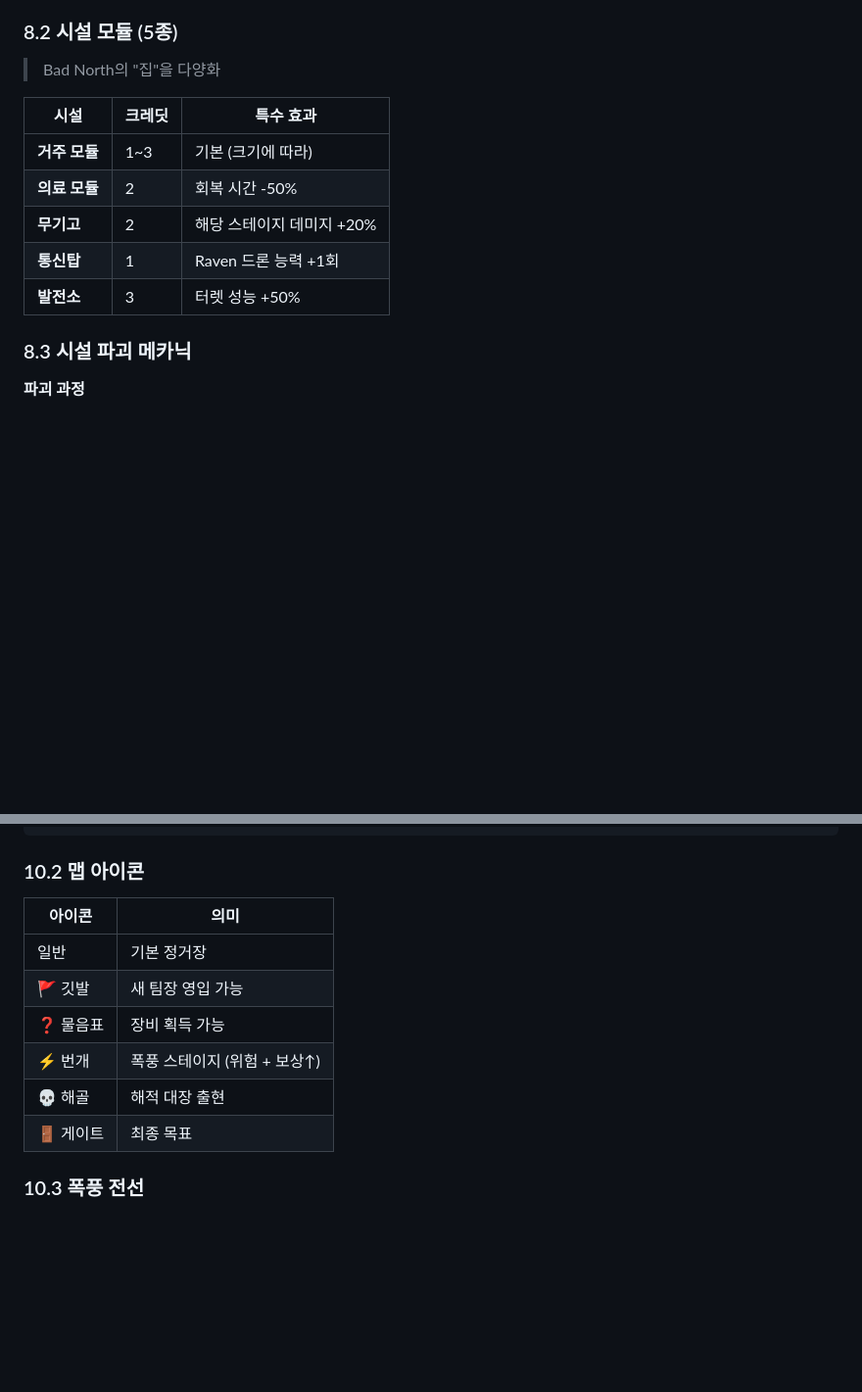
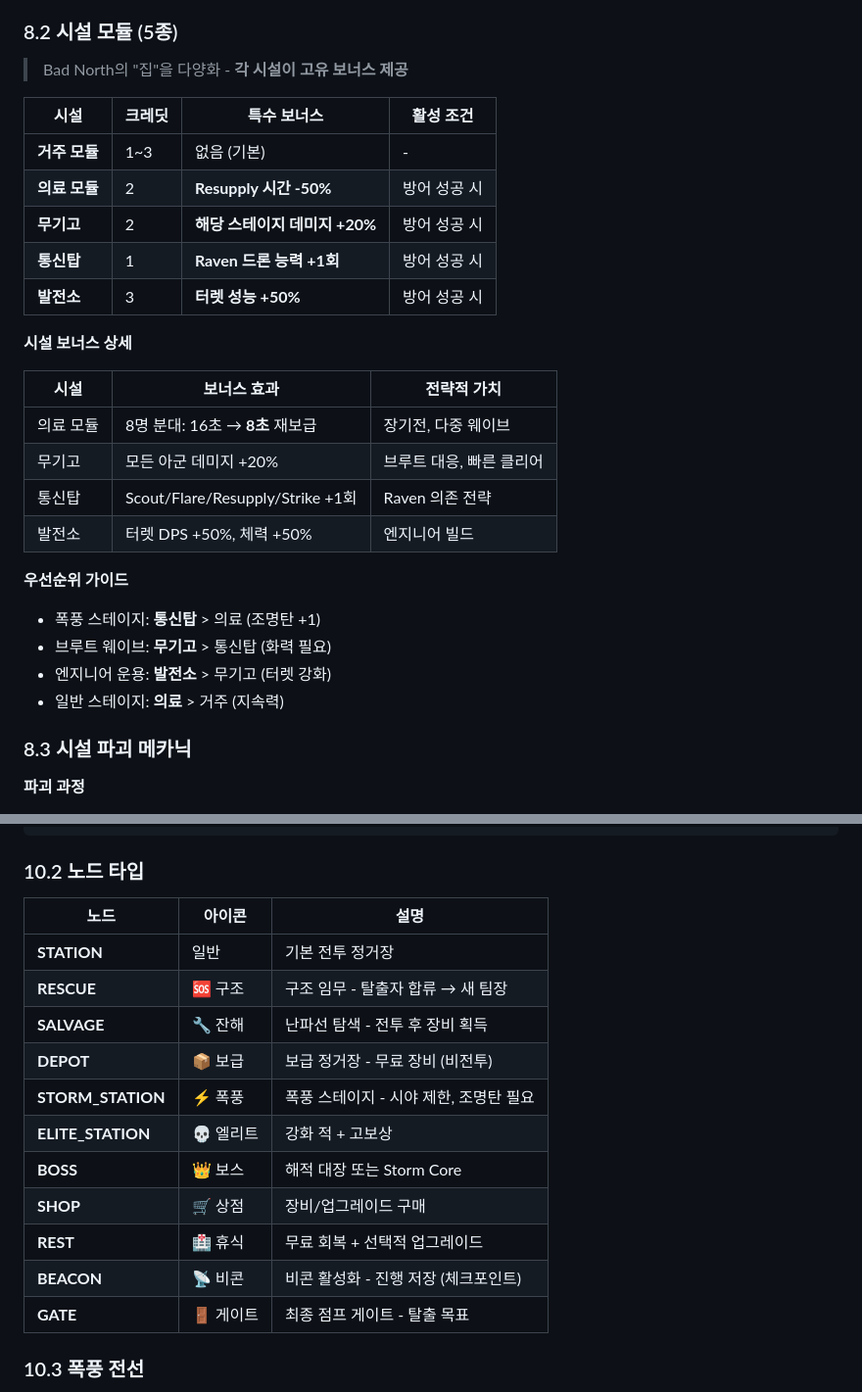
Before and after one commit to SkiDye/The-Fading-Raven, a Markdown page: docs/game-design/game-design-document.md, 2 parts joined by grey strips. Shown at 98% size. Drawn GitHub-style; blank space fills up the shorter version.

````diff
--- a/docs/game-design/game-design-document.md
+++ b/docs/game-design/game-design-document.md
@@ -950,15 +989,30 @@
 
 ### 8.2 시설 모듈 (5종)
 
-> Bad North의 "집"을 다양화
-
-| 시설 | 크레딧 | 특수 효과 |
-|------|--------|----------|
-| **거주 모듈** | 1~3 | 기본 (크기에 따라) |
-| **의료 모듈** | 2 | 회복 시간 -50% |
-| **무기고** | 2 | 해당 스테이지 데미지 +20% |
-| **통신탑** | 1 | Raven 드론 능력 +1회 |
-| **발전소** | 3 | 터렛 성능 +50% |
+> Bad North의 "집"을 다양화 - **각 시설이 고유 보너스 제공**
+
+| 시설 | 크레딧 | 특수 보너스 | 활성 조건 |
+|------|--------|------------|----------|
+| **거주 모듈** | 1~3 | 없음 (기본) | - |
+| **의료 모듈** | 2 | **Resupply 시간 -50%** | 방어 성공 시 |
+| **무기고** | 2 | **해당 스테이지 데미지 +20%** | 방어 성공 시 |
+| **통신탑** | 1 | **Raven 드론 능력 +1회** | 방어 성공 시 |
+| **발전소** | 3 | **터렛 성능 +50%** | 방어 성공 시 |
+
+**시설 보너스 상세**
+
+| 시설 | 보너스 효과 | 전략적 가치 |
+|------|------------|------------|
+| 의료 모듈 | 8명 분대: 16초 → **8초** 재보급 | 장기전, 다중 웨이브 |
+| 무기고 | 모든 아군 데미지 +20% | 브루트 대응, 빠른 클리어 |
+| 통신탑 | Scout/Flare/Resupply/Strike +1회 | Raven 의존 전략 |
+| 발전소 | 터렛 DPS +50%, 체력 +50% | 엔지니어 빌드 |
+
+**우선순위 가이드**
+- 폭풍 스테이지: **통신탑** > 의료 (조명탄 +1)
+- 브루트 웨이브: **무기고** > 통신탑 (화력 필요)
+- 엔지니어 운용: **발전소** > 무기고 (터렛 강화)
+- 일반 스테이지: **의료** > 거주 (지속력)
 
 ### 8.3 시설 파괴 메카닉
 
@@ -1085,16 +1139,21 @@
  [최종: 점프 게이트]
 ```
 
-### 10.2 맵 아이콘
-
-| 아이콘 | 의미 |
-|--------|------|
-| 일반 | 기본 정거장 |
-| 🚩 깃발 | 새 팀장 영입 가능 |
-| ❓ 물음표 | 장비 획득 가능 |
-| ⚡ 번개 | 폭풍 스테이지 (위험 + 보상↑) |
-| 💀 해골 | 해적 대장 출현 |
-| 🚪 게이트 | 최종 목표 |
+### 10.2 노드 타입
+
+| 노드 | 아이콘 | 설명 |
+|------|--------|------|
+| **STATION** | 일반 | 기본 전투 정거장 |
+| **RESCUE** | 🆘 구조 | 구조 임무 - 탈출자 합류 → 새 팀장 |
+| **SALVAGE** | 🔧 잔해 | 난파선 탐색 - 전투 후 장비 획득 |
+| **DEPOT** | 📦 보급 | 보급 정거장 - 무료 장비 (비전투) |
+| **STORM_STATION** | ⚡ 폭풍 | 폭풍 스테이지 - 시야 제한, 조명탄 필요 |
+| **ELITE_STATION** | 💀 엘리트 | 강화 적 + 고보상 |
+| **BOSS** | 👑 보스 | 해적 대장 또는 Storm Core |
+| **SHOP** | 🛒 상점 | 장비/업그레이드 구매 |
+| **REST** | 🏥 휴식 | 무료 회복 + 선택적 업그레이드 |
+| **BEACON** | 📡 비콘 | 비콘 활성화 - 진행 저장 (체크포인트) |
+| **GATE** | 🚪 게이트 | 최종 점프 게이트 - 탈출 목표 |
 
 ### 10.3 폭풍 전선
 
````
Also changed, not shown: other parts of docs/game-design/game-design-document.md (+110 -33 lines).
